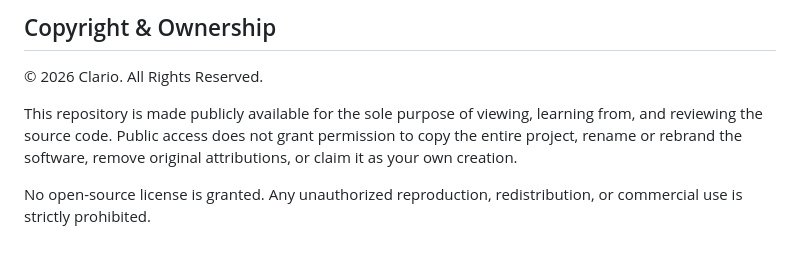
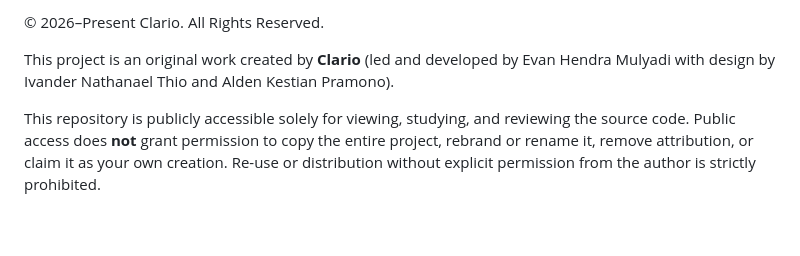
Before and after one commit to evanhendramulyadi/snaplet, a Markdown page: README.md, the part around one of its changes. GitHub-like rendering.

```diff
--- a/README.md
+++ b/README.md
@@ -73,8 +69,6 @@ Snaplet was created and developed by **Clario**:
 
-## Copyright & Ownership
+© 2026–Present Clario. All Rights Reserved.
 
-© 2026 Clario. All Rights Reserved.
+This project is an original work created by **Clario** (led and developed by Evan Hendra Mulyadi with design by Ivander Nathanael Thio and Alden Kestian Pramono).
 
-This repository is made publicly available for the sole purpose of viewing, learning from, and reviewing the source code. Public access does not grant permission to copy the entire project, rename or rebrand the software, remove original attributions, or claim it as your own creation.
-
-No open-source license is granted. Any unauthorized reproduction, redistribution, or commercial use is strictly prohibited.
+This repository is publicly accessible solely for viewing, studying, and reviewing the source code. Public access does **not** grant permission to copy the entire project, rebrand or rename it, remove attribution, or claim it as your own creation. Re-use or distribution without explicit permission from the author is strictly prohibited.
```
Also changed, not shown: other parts of README.md (+40 -44 lines).
